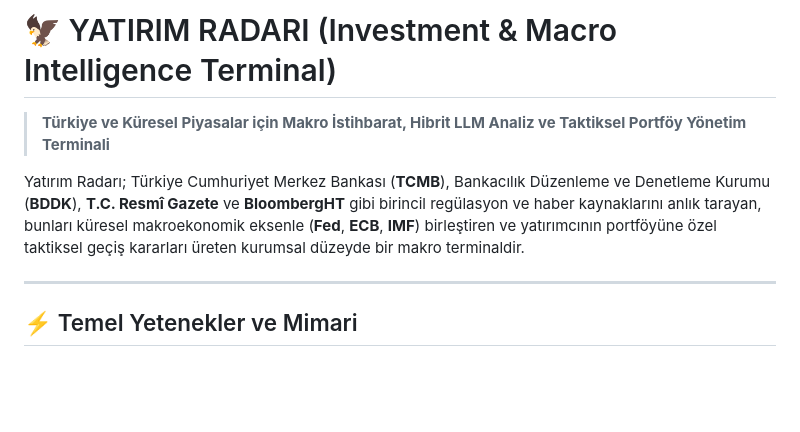
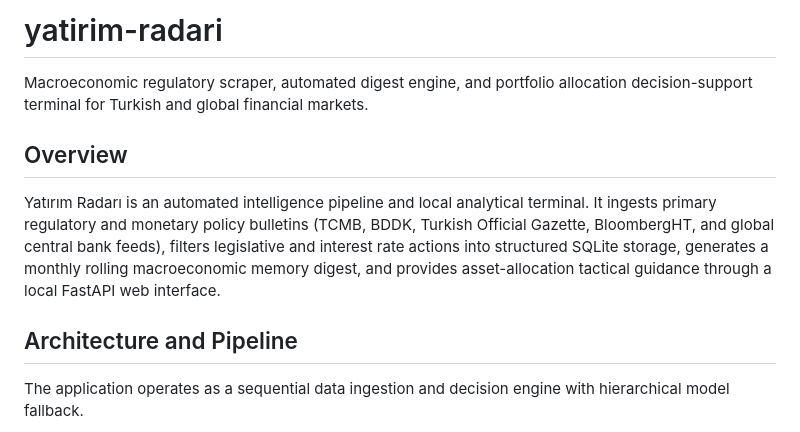
Before and after one commit to Gehrman-Sparrow42/macro-radar, a Markdown page: README.md, the part around one of its changes. Drawn GitHub-style; blank space fills up the shorter version.

````diff
--- a/README.md
+++ b/README.md
@@ -1,11 +1,13 @@
-# 🦅 YATIRIM RADARI (Investment & Macro Intelligence Terminal)
+# yatirim-radari
 
-> **Türkiye ve Küresel Piyasalar için Makro İstihbarat, Hibrit LLM Analiz ve Taktiksel Portföy Yönetim Terminali**
+Macroeconomic regulatory scraper, automated digest engine, and portfolio allocation decision-support terminal for Turkish and global financial markets.
 
-Yatırım Radarı; Türkiye Cumhuriyet Merkez Bankası (**TCMB**), Bankacılık Düzenleme ve Denetleme Kurumu (**BDDK**), **T.C. Resmî Gazete** ve **BloombergHT** gibi birincil regülasyon ve haber kaynaklarını anlık tarayan, bunları küresel makroekonomik eksenle (**Fed**, **ECB**, **IMF**) birleştiren ve yatırımcının portföyüne özel taktiksel geçiş kararları üreten kurumsal düzeyde bir makro terminaldir.
+## Overview
 
----
+Yatırım Radarı is an automated intelligence pipeline and local analytical terminal. It ingests primary regulatory and monetary policy bulletins (TCMB, BDDK, Turkish Official Gazette, BloombergHT, and global central bank feeds), filters legislative and interest rate actions into structured SQLite storage, generates a monthly rolling macroeconomic memory digest, and provides asset-allocation tactical guidance through a local FastAPI web interface.
 
-## ⚡ Temel Yetenekler ve Mimari
+## Architecture and Pipeline
+
+The application operates as a sequential data ingestion and decision engine with hierarchical model fallback.
 
 ```mermaid
````
Also changed, not shown: other parts of README.md (+106 -133 lines).
